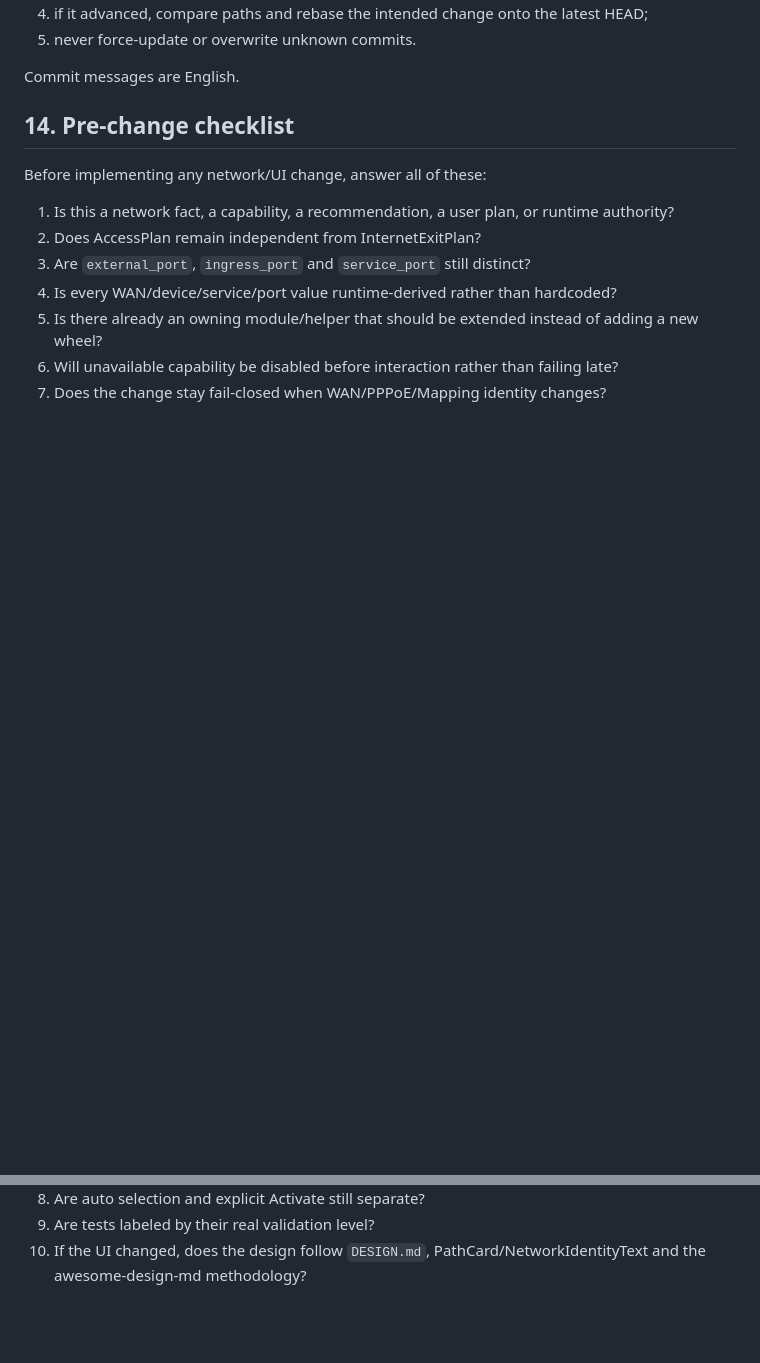
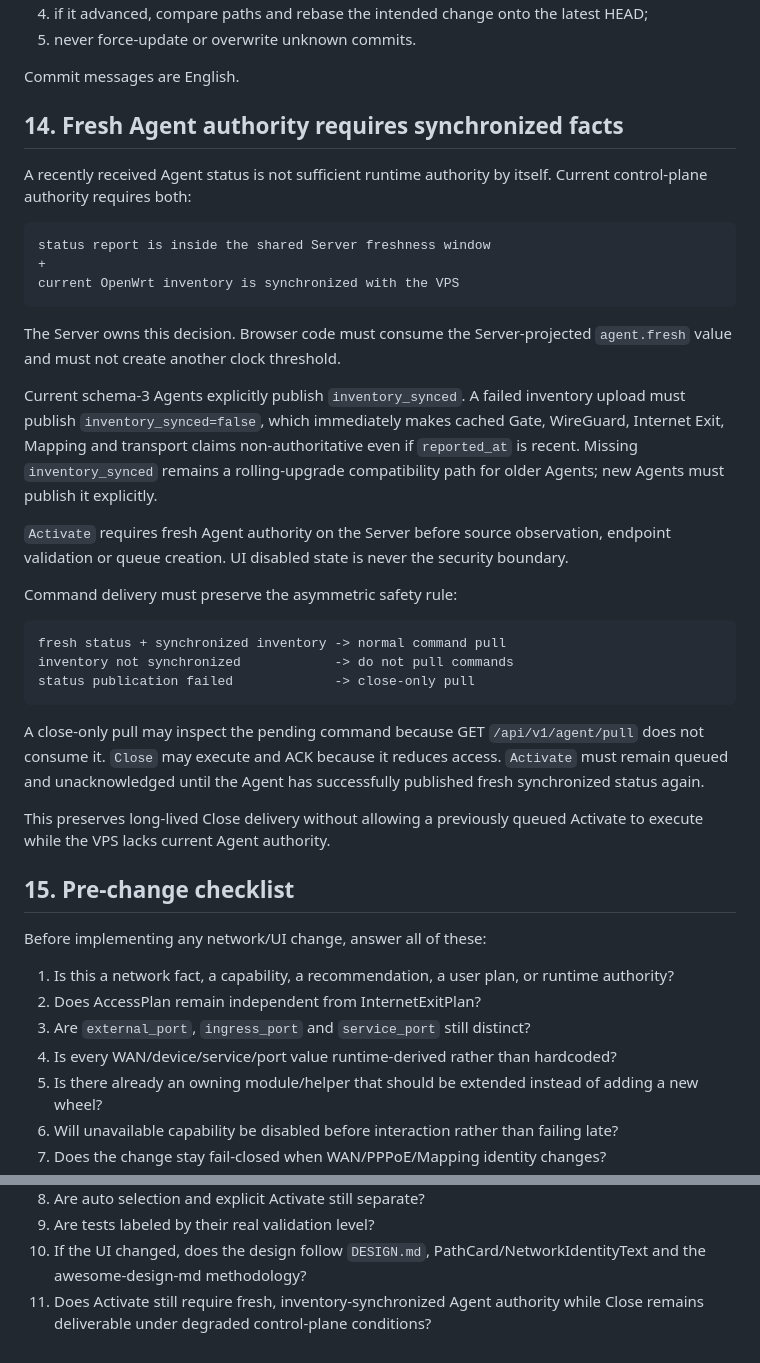
Before and after one commit to weigefenxiang/WeiG-Remote-Gate, a Markdown page: docs/SYSTEMIC-INVARIANTS.md, 2 parts joined by grey strips. GitHub-like rendering; blank space fills up the shorter version.

Commit message:
docs: define fresh agent authority invariant

````diff
--- a/docs/SYSTEMIC-INVARIANTS.md
+++ b/docs/SYSTEMIC-INVARIANTS.md
@@ -270,7 +270,35 @@ Before a write:
 
 Commit messages are English.
 
-## 14. Pre-change checklist
+## 14. Fresh Agent authority requires synchronized facts
+
+A recently received Agent status is not sufficient runtime authority by itself. Current control-plane authority requires both:
+
+```text
+status report is inside the shared Server freshness window
++
+current OpenWrt inventory is synchronized with the VPS
+```
+
+The Server owns this decision. Browser code must consume the Server-projected `agent.fresh` value and must not create another clock threshold.
+
+Current schema-3 Agents explicitly publish `inventory_synced`. A failed inventory upload must publish `inventory_synced=false`, which immediately makes cached Gate, WireGuard, Internet Exit, Mapping and transport claims non-authoritative even if `reported_at` is recent. Missing `inventory_synced` remains a rolling-upgrade compatibility path for older Agents; new Agents must publish it explicitly.
+
+`Activate` requires fresh Agent authority on the Server before source observation, endpoint validation or queue creation. UI disabled state is never the security boundary.
+
+Command delivery must preserve the asymmetric safety rule:
+
+```text
+fresh status + synchronized inventory -> normal command pull
+inventory not synchronized            -> do not pull commands
+status publication failed             -> close-only pull
+```
+
+A close-only pull may inspect the pending command because GET `/api/v1/agent/pull` does not consume it. `Close` may execute and ACK because it reduces access. `Activate` must remain queued and unacknowledged until the Agent has successfully published fresh synchronized status again.
+
+This preserves long-lived Close delivery without allowing a previously queued Activate to execute while the VPS lacks current Agent authority.
+
+## 15. Pre-change checklist
 
 Before implementing any network/UI change, answer all of these:
 
@@ -284,3 +312,4 @@ Before implementing any network/UI change, answer all of these:
 8. Are auto selection and explicit Activate still separate?
 9. Are tests labeled by their real validation level?
 10. If the UI changed, does the design follow `DESIGN.md`, PathCard/NetworkIdentityText and the awesome-design-md methodology?
+11. Does Activate still require fresh, inventory-synchronized Agent authority while Close remains deliverable under degraded control-plane conditions?
````
